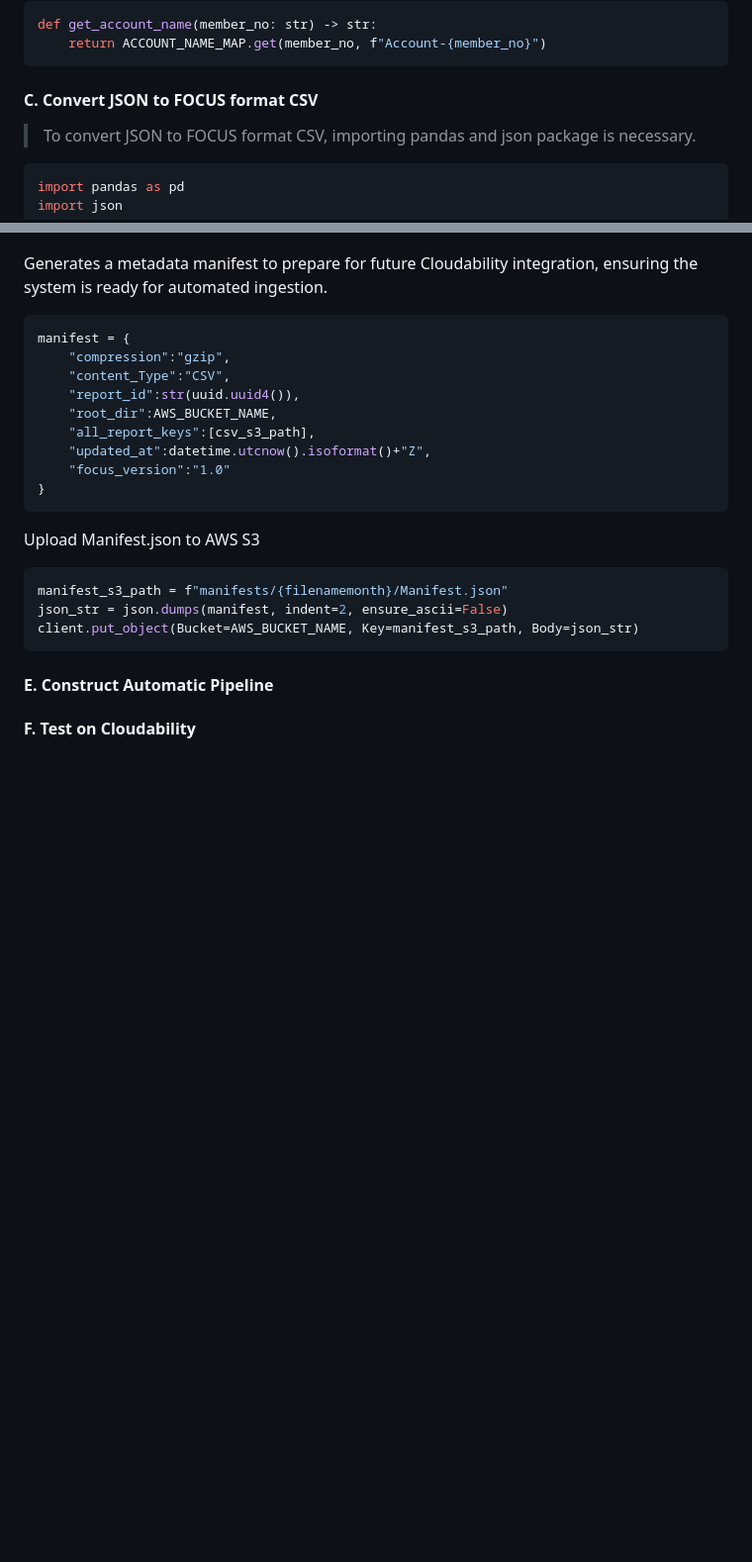
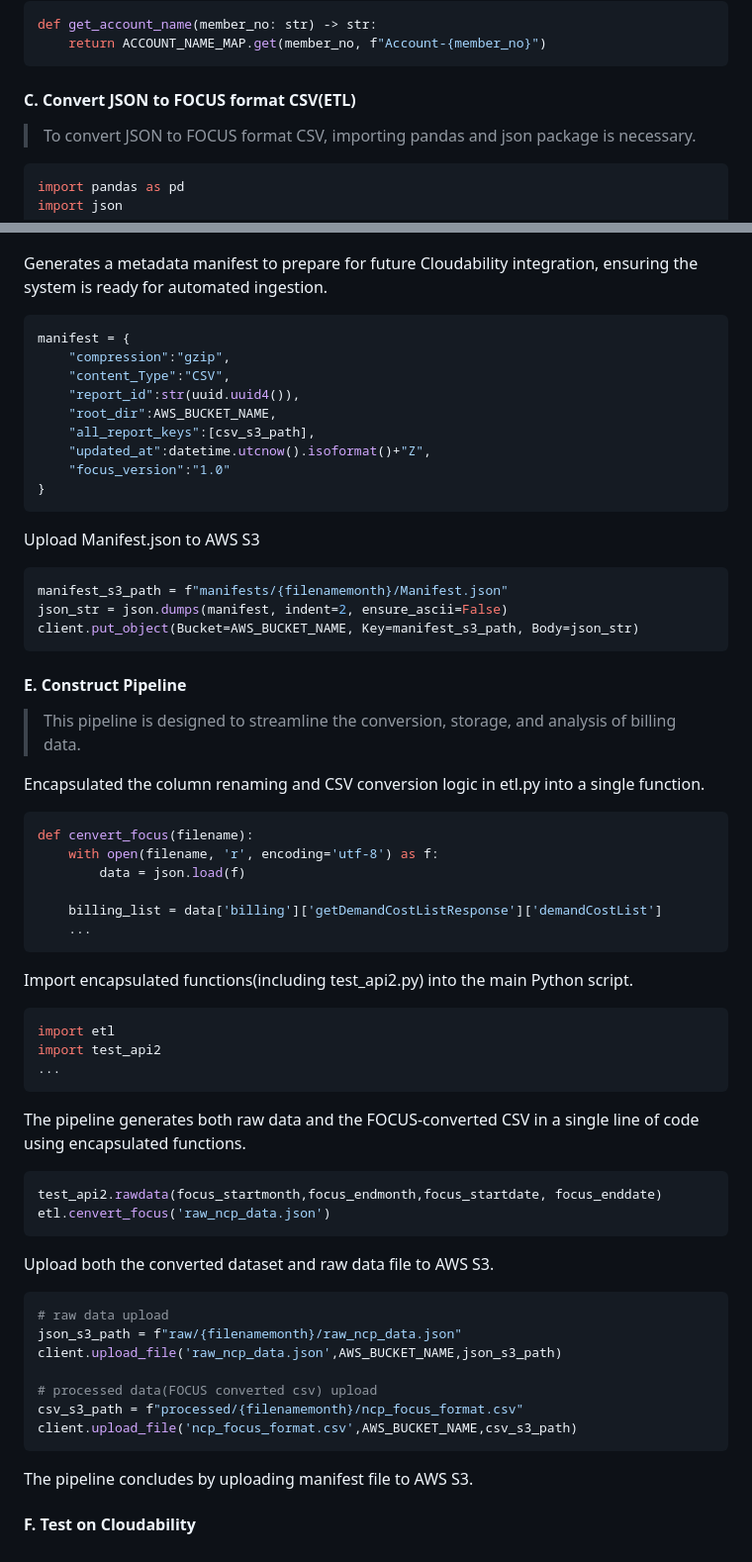
Before and after one commit to Rehgud/ncp-focus-converter, a Markdown page: README.md, 2 parts joined by grey strips. Shown at 99% size. GitHub-like rendering; blank space fills up the shorter version.

Commit message:
README 2026-01-30T14:35:00

````diff
--- a/README.md
+++ b/README.md
@@ -239,7 +239,7 @@ def get_account_name(member_no: str) -> str:
     return ACCOUNT_NAME_MAP.get(member_no, f"Account-{member_no}")
 ```
 
-#### C. Convert JSON to FOCUS format CSV
+#### **C. Convert JSON to FOCUS format CSV(ETL)**
 >To convert JSON to FOCUS format CSV, importing pandas and json package is necessary.
 
 
@@ -327,5 +327,47 @@ json_str = json.dumps(manifest, indent=2, ensure_ascii=False)
 client.put_object(Bucket=AWS_BUCKET_NAME, Key=manifest_s3_path, Body=json_str)
 ```
 
-#### E. Construct Automatic Pipeline
-#### F. Test on Cloudability
+#### **E. Construct Pipeline**
+>This pipeline is designed to streamline the conversion, storage, and analysis of billing data.
+
+Encapsulated the column renaming and CSV conversion logic in etl.py into a single function.
+
+```python
+def cenvert_focus(filename):
+    with open(filename, 'r', encoding='utf-8') as f:
+        data = json.load(f)
+
+    billing_list = data['billing']['getDemandCostListResponse']['demandCostList']
+    ...
+```
+
+Import encapsulated functions(including test_api2.py) into the main Python script.
+
+```python
+import etl
+import test_api2
+...
+```
+
+The pipeline generates both raw data and the FOCUS-converted CSV in a single line of code using encapsulated functions.
+
+```python
+test_api2.rawdata(focus_startmonth,focus_endmonth,focus_startdate, focus_enddate)
+etl.cenvert_focus('raw_ncp_data.json')
+```
+
+Upload both the converted dataset and raw data file to AWS S3.
+
+```python
+# raw data upload
+json_s3_path = f"raw/{filenamemonth}/raw_ncp_data.json"
+client.upload_file('raw_ncp_data.json',AWS_BUCKET_NAME,json_s3_path)
+
+# processed data(FOCUS converted csv) upload
+csv_s3_path = f"processed/{filenamemonth}/ncp_focus_format.csv"
+client.upload_file('ncp_focus_format.csv',AWS_BUCKET_NAME,csv_s3_path)
+```
+
+The pipeline concludes by uploading manifest file to AWS S3.
+
+#### **F. Test on Cloudability**
````
Also changed, not shown: other parts of README.md (+3 -3 lines).
